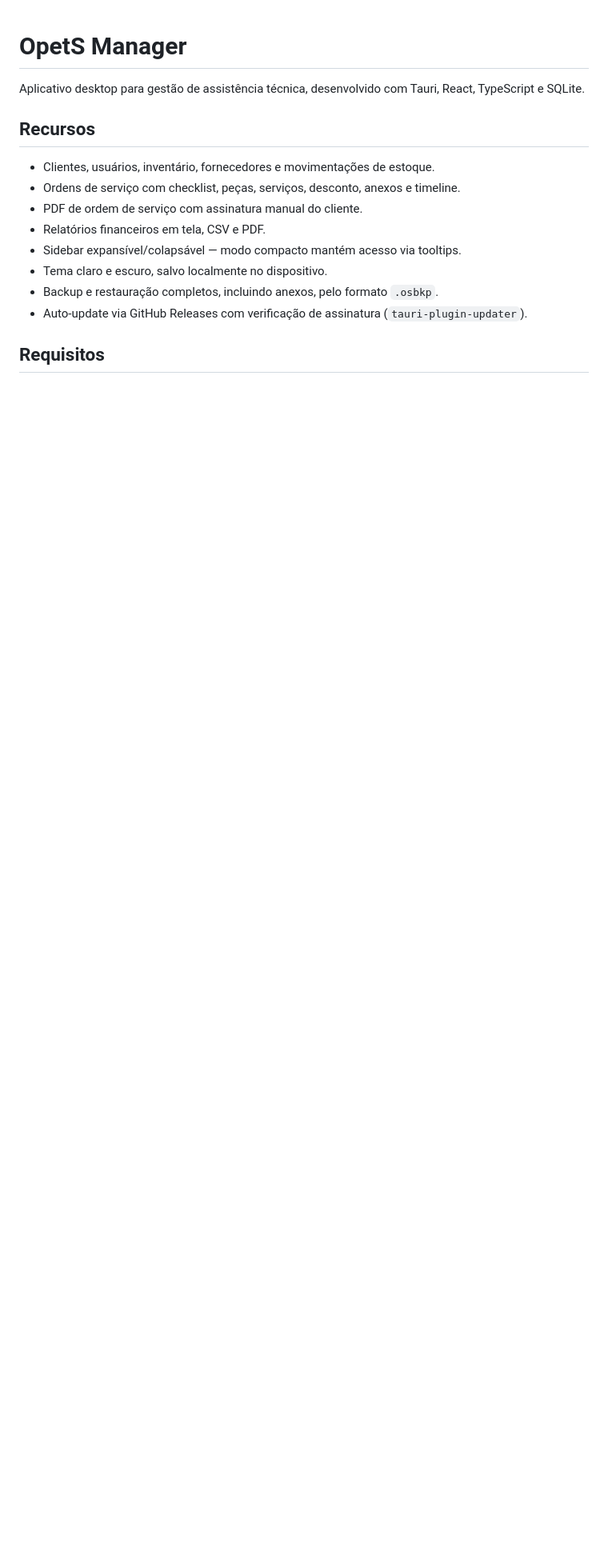
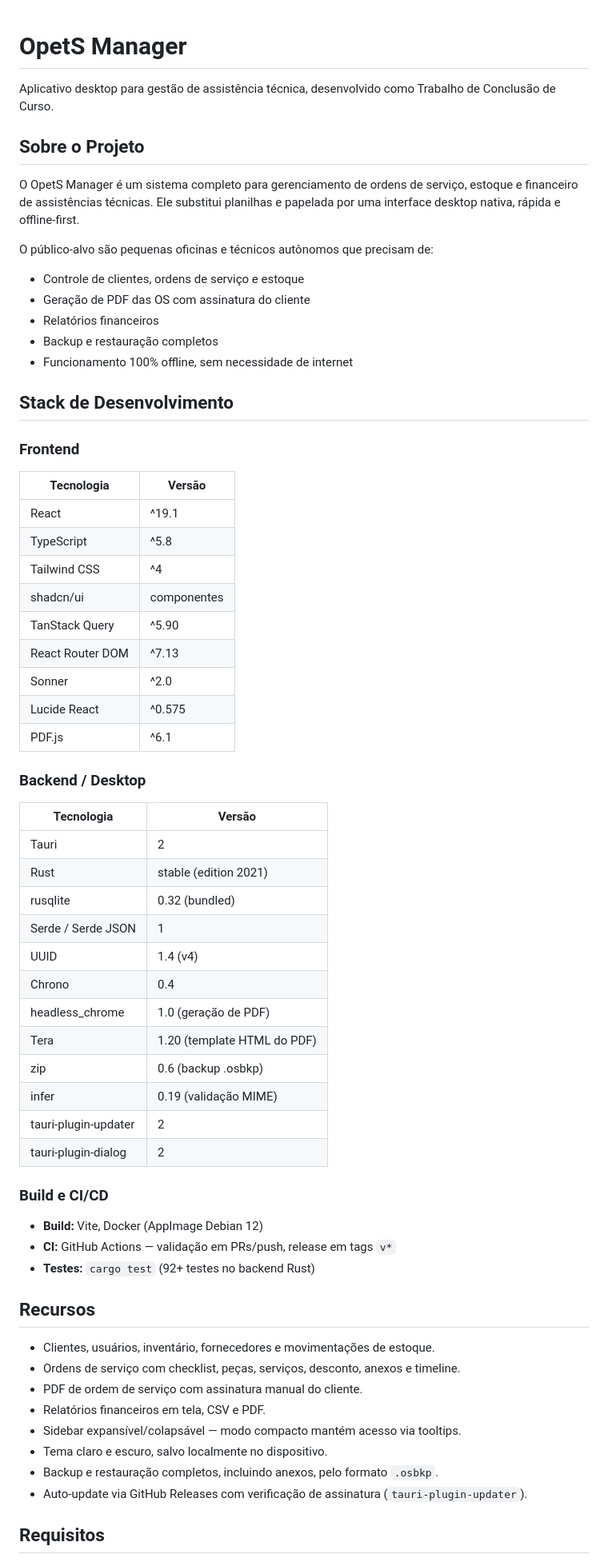
Before and after one commit to gustawalk/tcc-opet, a Markdown page: README.md, the part around one of its changes. Shown at 80% size. Drawn GitHub-style; blank space fills up the shorter version.

Commit message:
docs: add project overview, dev stack, and code signing notice to README

```diff
--- a/README.md
+++ b/README.md
@@ -1,6 +1,56 @@
 # OpetS Manager
 
-Aplicativo desktop para gestão de assistência técnica, desenvolvido com Tauri, React, TypeScript e SQLite.
+Aplicativo desktop para gestão de assistência técnica, desenvolvido como Trabalho de Conclusão de Curso.
+
+## Sobre o Projeto
+
+O OpetS Manager é um sistema completo para gerenciamento de ordens de serviço, estoque e financeiro de assistências técnicas. Ele substitui planilhas e papelada por uma interface desktop nativa, rápida e offline-first.
+
+O público-alvo são pequenas oficinas e técnicos autônomos que precisam de:
+- Controle de clientes, ordens de serviço e estoque
+- Geração de PDF das OS com assinatura do cliente
+- Relatórios financeiros
+- Backup e restauração completos
+- Funcionamento 100% offline, sem necessidade de internet
+
+## Stack de Desenvolvimento
+
+### Frontend
+
+| Tecnologia | Versão |
+|---|---|
+| React | ^19.1 |
+| TypeScript | ^5.8 |
+| Tailwind CSS | ^4 |
+| shadcn/ui | componentes |
+| TanStack Query | ^5.90 |
+| React Router DOM | ^7.13 |
+| Sonner | ^2.0 |
+| Lucide React | ^0.575 |
+| PDF.js | ^6.1 |
+
+### Backend / Desktop
+
+| Tecnologia | Versão |
+|---|---|
+| Tauri | 2 |
+| Rust | stable (edition 2021) |
+| rusqlite | 0.32 (bundled) |
+| Serde / Serde JSON | 1 |
+| UUID | 1.4 (v4) |
+| Chrono | 0.4 |
+| headless_chrome | 1.0 (geração de PDF) |
+| Tera | 1.20 (template HTML do PDF) |
+| zip | 0.6 (backup .osbkp) |
+| infer | 0.19 (validação MIME) |
+| tauri-plugin-updater | 2 |
+| tauri-plugin-dialog | 2 |
+
+### Build e CI/CD
+
+- **Build:** Vite, Docker (AppImage Debian 12)
+- **CI:** GitHub Actions — validação em PRs/push, release em tags `v*`
+- **Testes:** `cargo test` (92+ testes no backend Rust)
 
 ## Recursos
 
```
Also changed, not shown: other parts of README.md (+6 -1 lines).
